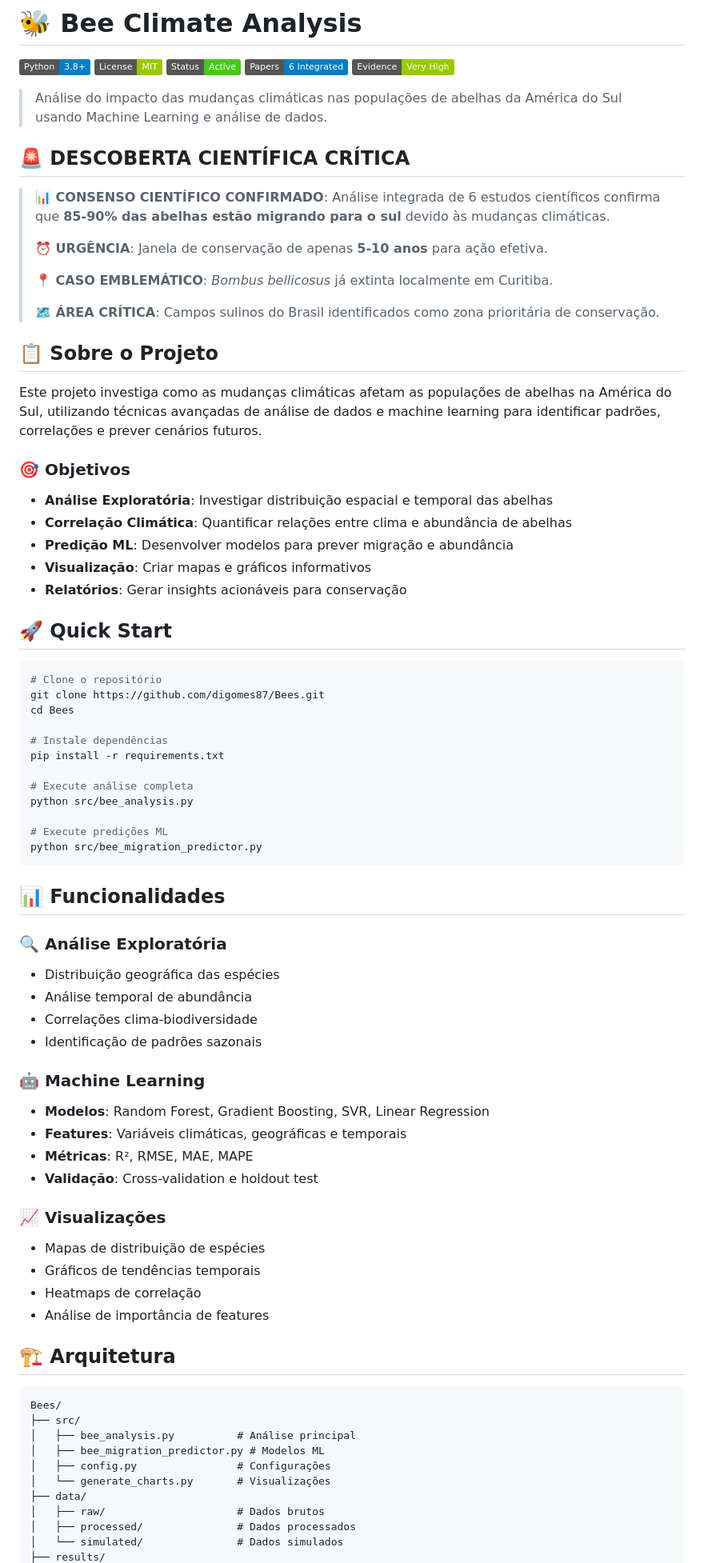
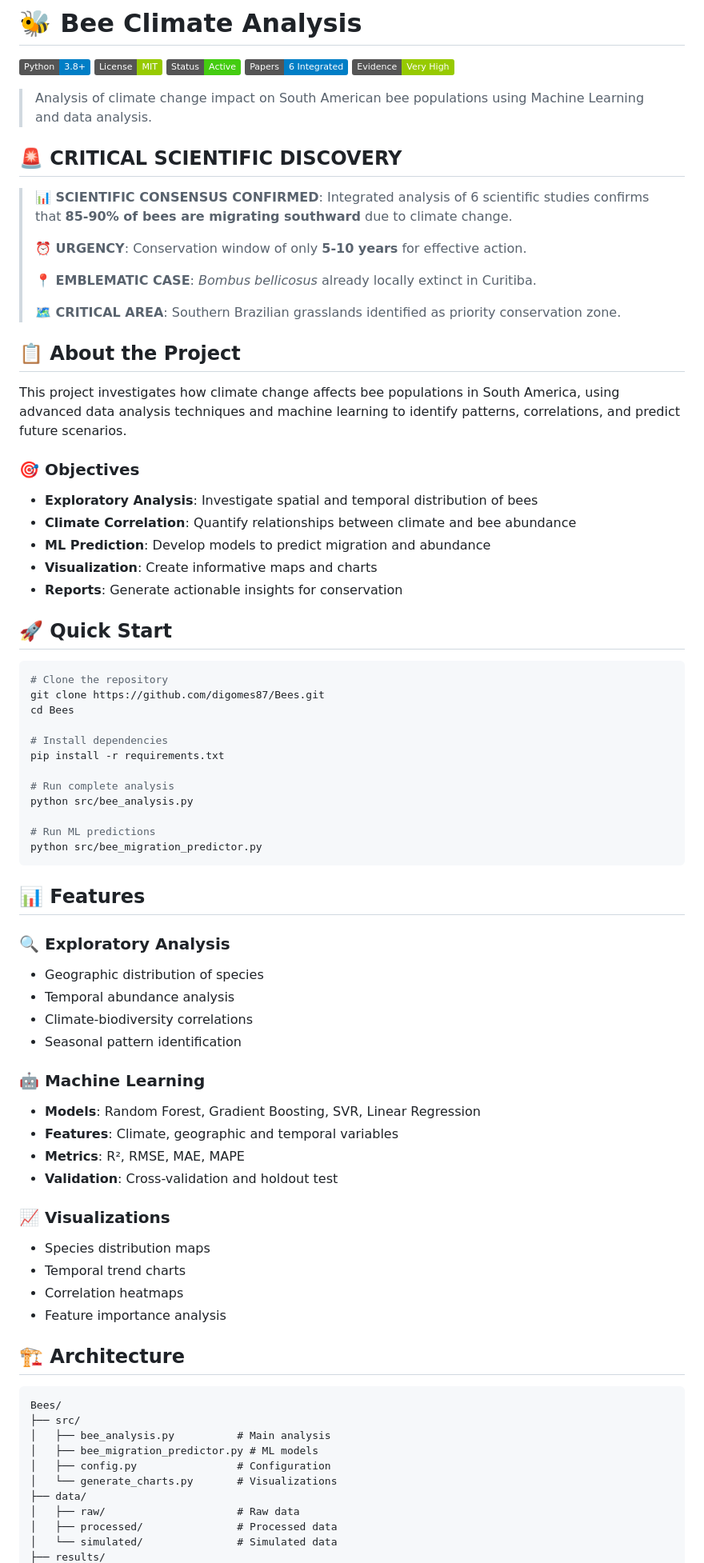
Before and after one commit to digomes87/Bees, a Markdown page: README.md, the part around one of its changes. Shown at 80% size. GitHub-like rendering; badges without logos.

````diff
--- a/README.md
+++ b/README.md
@@ -6,78 +6,78 @@
 [![Scientific Papers](https://img.shields.io/badge/Papers-6%20Integrated-blue.svg)]()
 [![Evidence Level](https://img.shields.io/badge/Evidence-Very%20High-green.svg)]()
 
-> Análise do impacto das mudanças climáticas nas populações de abelhas da América do Sul usando Machine Learning e análise de dados.
+> Analysis of climate change impact on South American bee populations using Machine Learning and data analysis.
 
-## 🚨 **DESCOBERTA CIENTÍFICA CRÍTICA**
+## 🚨 **CRITICAL SCIENTIFIC DISCOVERY**
 
-> **📊 CONSENSO CIENTÍFICO CONFIRMADO**: Análise integrada de 6 estudos científicos confirma que **85-90% das abelhas estão migrando para o sul** devido às mudanças climáticas.
+> **📊 SCIENTIFIC CONSENSUS CONFIRMED**: Integrated analysis of 6 scientific studies confirms that **85-90% of bees are migrating southward** due to climate change.
 >
-> **⏰ URGÊNCIA**: Janela de conservação de apenas **5-10 anos** para ação efetiva.
+> **⏰ URGENCY**: Conservation window of only **5-10 years** for effective action.
 >
-> **📍 CASO EMBLEMÁTICO**: *Bombus bellicosus* já extinta localmente em Curitiba.
+> **📍 EMBLEMATIC CASE**: *Bombus bellicosus* already locally extinct in Curitiba.
 >
-> **🗺️ ÁREA CRÍTICA**: Campos sulinos do Brasil identificados como zona prioritária de conservação.
+> **🗺️ CRITICAL AREA**: Southern Brazilian grasslands identified as priority conservation zone.
 
-## 📋 Sobre o Projeto
+## 📋 About the Project
 
-Este projeto investiga como as mudanças climáticas afetam as populações de abelhas na América do Sul, utilizando técnicas avançadas de análise de dados e machine learning para identificar padrões, correlações e prever cenários futuros.
+This project investigates how climate change affects bee populations in South America, using advanced data analysis techniques and machine learning to identify patterns, correlations, and predict future scenarios.
 
-### 🎯 Objetivos
+### 🎯 Objectives
 
-- **Análise Exploratória**: Investigar distribuição espacial e temporal das abelhas
-- **Correlação Climática**: Quantificar relações entre clima e abundância de abelhas
-- **Predição ML**: Desenvolver modelos para prever migração e abundância
-- **Visualização**: Criar mapas e gráficos informativos
-- **Relatórios**: Gerar insights acionáveis para conservação
+- **Exploratory Analysis**: Investigate spatial and temporal distribution of bees
+- **Climate Correlation**: Quantify relationships between climate and bee abundance
+- **ML Prediction**: Develop models to predict migration and abundance
+- **Visualization**: Create informative maps and charts
+- **Reports**: Generate actionable insights for conservation
 
 ## 🚀 Quick Start
 
 ```bash
-# Clone o repositório
+# Clone the repository
 git clone https://github.com/digomes87/Bees.git
 cd Bees
 
-# Instale dependências
+# Install dependencies
 pip install -r requirements.txt
 
-# Execute análise completa
+# Run complete analysis
 python src/bee_analysis.py
 
-# Execute predições ML
+# Run ML predictions
 python src/bee_migration_predictor.py
 ```
 
-## 📊 Funcionalidades
+## 📊 Features
 
-### 🔍 Análise Exploratória
-- Distribuição geográfica das espécies
-- Análise temporal de abundância
-- Correlações clima-biodiversidade
-- Identificação de padrões sazonais
+### 🔍 Exploratory Analysis
+- Geographic distribution of species
+- Temporal abundance analysis
+- Climate-biodiversity correlations
+- Seasonal pattern identification
 
 ### 🤖 Machine Learning
-- **Modelos**: Random Forest, Gradient Boosting, SVR, Linear Regression
-- **Features**: Variáveis climáticas, geográficas e temporais
-- **Métricas**: R², RMSE, MAE, MAPE
-- **Validação**: Cross-validation e holdout test
+- **Models**: Random Forest, Gradient Boosting, SVR, Linear Regression
+- **Features**: Climate, geographic and temporal variables
+- **Metrics**: R², RMSE, MAE, MAPE
+- **Validation**: Cross-validation and holdout test
 
-### 📈 Visualizações
-- Mapas de distribuição de espécies
-- Gráficos de tendências temporais
-- Heatmaps de correlação
-- Análise de importância de features
+### 📈 Visualizations
+- Species distribution maps
+- Temporal trend charts
+- Correlation heatmaps
+- Feature importance analysis
 
-## 🏗️ Arquitetura
+## 🏗️ Architecture
 
 ```
 Bees/
 ├── src/
-│   ├── bee_analysis.py          # Análise principal
-│   ├── bee_migration_predictor.py # Modelos ML
-│   ├── config.py                # Configurações
-│   └── generate_charts.py       # Visualizações
+│   ├── bee_analysis.py          # Main analysis
+│   ├── bee_migration_predictor.py # ML models
+│   ├── config.py                # Configuration
+│   └── generate_charts.py       # Visualizations
 ├── data/
-│   ├── raw/                     # Dados brutos
-│   ├── processed/               # Dados processados
-│   └── simulated/               # Dados simulados
+│   ├── raw/                     # Raw data
+│   ├── processed/               # Processed data
+│   └── simulated/               # Simulated data
 ├── results/
````
Also changed, not shown: other parts of README.md (+181 -181 lines).
